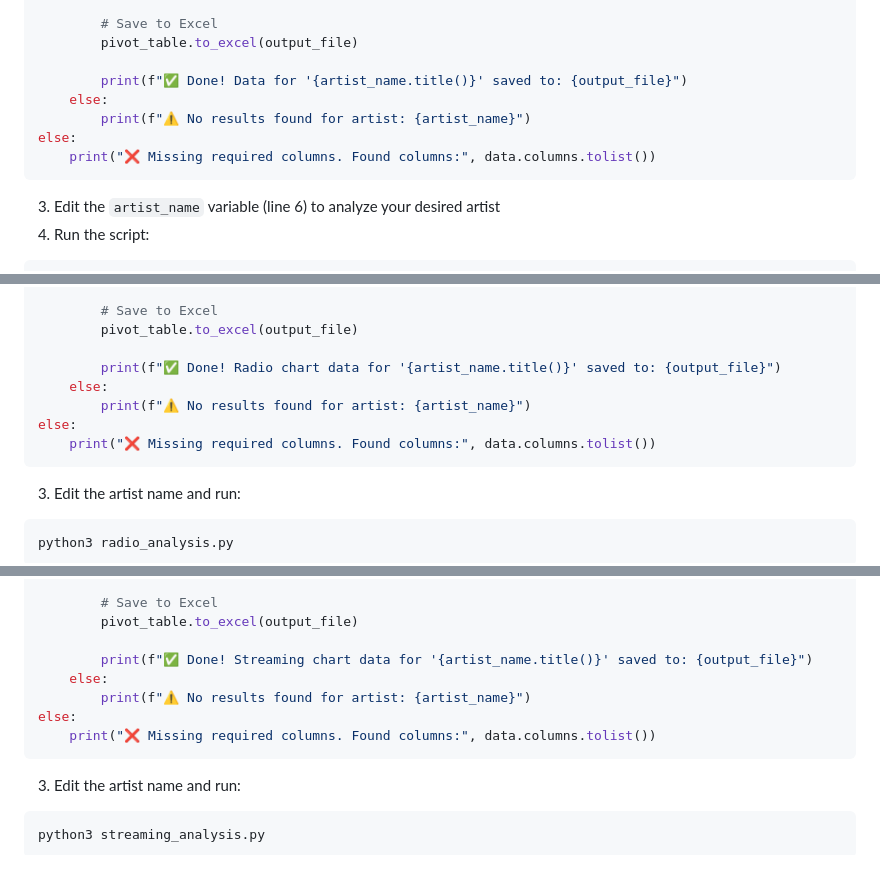
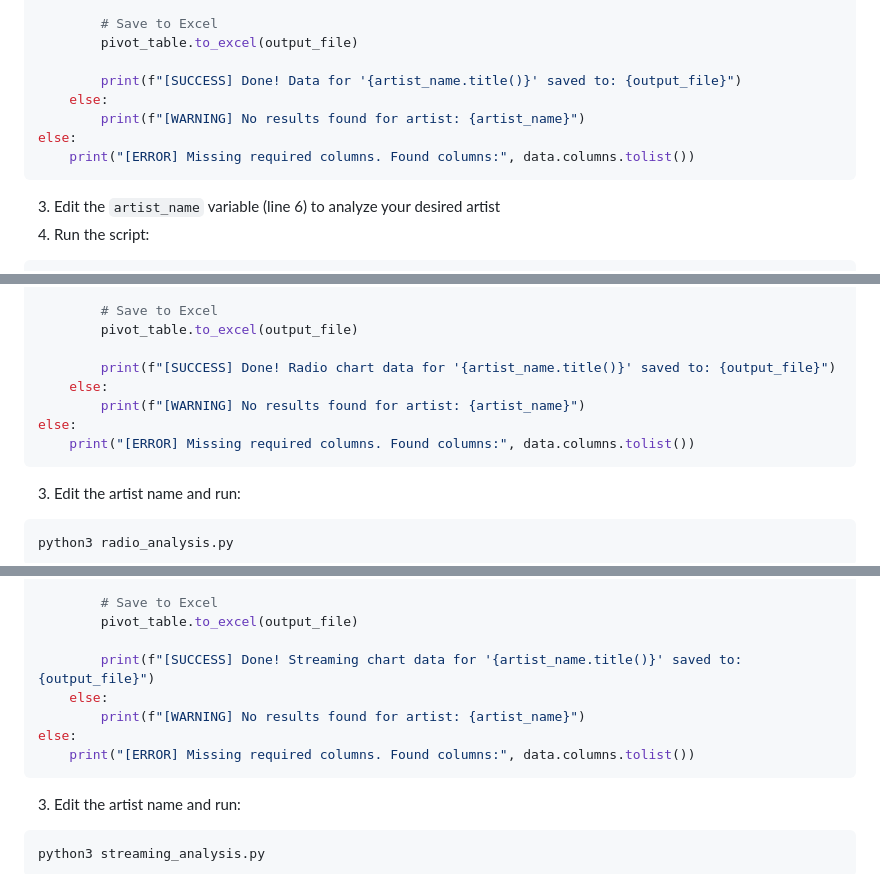
Before and after one commit to prangonbarua/Billboard-Hot-100-Datacollector, a Markdown page: README.md, 3 parts joined by grey strips. GitHub-like rendering.

Commit message:
Update README: Replace emojis with text indicators

````diff
--- a/README.md
+++ b/README.md
@@ -114,11 +114,11 @@ if required_cols.issubset(data.columns):
         # Save to Excel
         pivot_table.to_excel(output_file)
 
-        print(f"✅ Done! Data for '{artist_name.title()}' saved to: {output_file}")
+        print(f"[SUCCESS] Done! Data for '{artist_name.title()}' saved to: {output_file}")
     else:
-        print(f"⚠️ No results found for artist: {artist_name}")
+        print(f"[WARNING] No results found for artist: {artist_name}")
 else:
-    print("❌ Missing required columns. Found columns:", data.columns.tolist())
+    print("[ERROR] Missing required columns. Found columns:", data.columns.tolist())
 ```
 
 3. Edit the `artist_name` variable (line 6) to analyze your desired artist
@@ -197,11 +197,11 @@ if required_cols.issubset(data.columns):
         # Save to Excel
         pivot_table.to_excel(output_file)
 
-        print(f"✅ Done! Radio chart data for '{artist_name.title()}' saved to: {output_file}")
+        print(f"[SUCCESS] Done! Radio chart data for '{artist_name.title()}' saved to: {output_file}")
     else:
-        print(f"⚠️ No results found for artist: {artist_name}")
+        print(f"[WARNING] No results found for artist: {artist_name}")
 else:
-    print("❌ Missing required columns. Found columns:", data.columns.tolist())
+    print("[ERROR] Missing required columns. Found columns:", data.columns.tolist())
 ```
 
 3. Edit the artist name and run:
@@ -278,11 +278,11 @@ if required_cols.issubset(data.columns):
         # Save to Excel
         pivot_table.to_excel(output_file)
 
-        print(f"✅ Done! Streaming chart data for '{artist_name.title()}' saved to: {output_file}")
+        print(f"[SUCCESS] Done! Streaming chart data for '{artist_name.title()}' saved to: {output_file}")
     else:
-        print(f"⚠️ No results found for artist: {artist_name}")
+        print(f"[WARNING] No results found for artist: {artist_name}")
 else:
-    print("❌ Missing required columns. Found columns:", data.columns.tolist())
+    print("[ERROR] Missing required columns. Found columns:", data.columns.tolist())
 ```
 
 3. Edit the artist name and run:
````
